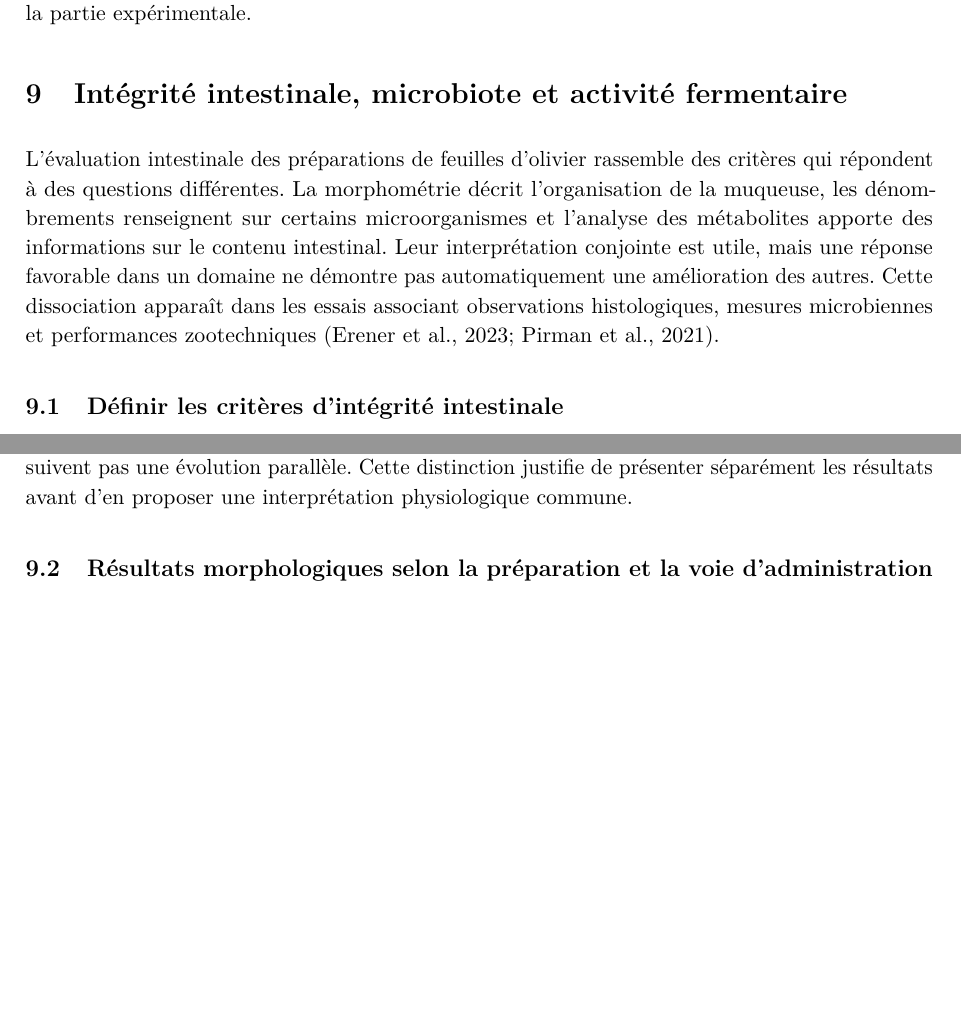
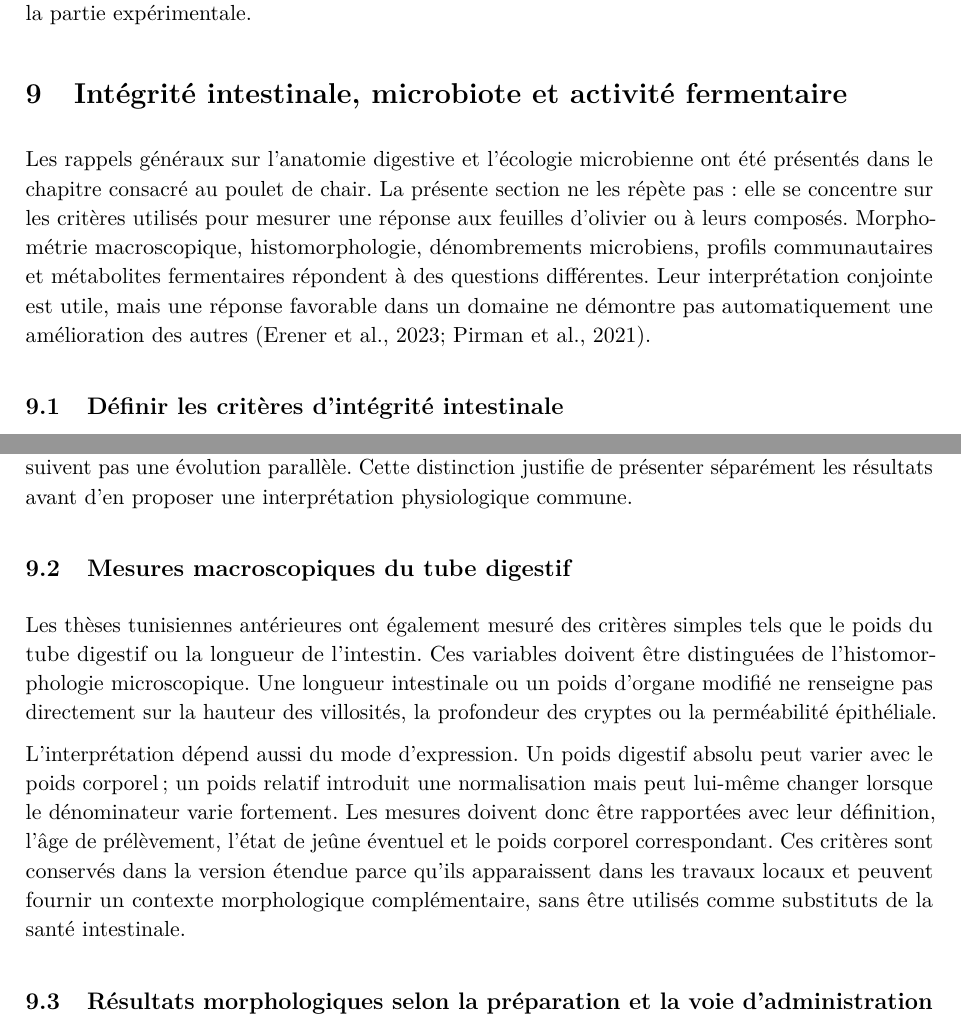
Before and after one commit to boshamla4/PFE-THESIS, a LaTeX thesis (thesis/revue_bibliographique.tex, which reads thesis/chapters/intestin.tex): two parts of pages 27 and 28 of 37, joined at a grey line, cut so that both start at the same text, the shorter picture padded with empty space. Compiled offline with pdfLaTeX.

Commit message:
Separate general microbiota background from treatment endpoints and add gross digestive morphometry

```diff
--- a/thesis/chapters/intestin.tex
+++ b/thesis/chapters/intestin.tex
@@ -1,6 +1,6 @@
 \section{Intégrité intestinale, microbiote et activité fermentaire}
 
-L'évaluation intestinale des préparations de feuilles d'olivier rassemble des critères qui répondent à des questions différentes. La morphométrie décrit l'organisation de la muqueuse, les dénombrements renseignent sur certains microorganismes et l'analyse des métabolites apporte des informations sur le contenu intestinal. Leur interprétation conjointe est utile, mais une réponse favorable dans un domaine ne démontre pas automatiquement une amélioration des autres. Cette dissociation apparaît dans les essais associant observations histologiques, mesures microbiennes et performances zootechniques \citep{Erener2023,Pirman2021}.
+Les rappels généraux sur l'anatomie digestive et l'écologie microbienne ont été présentés dans le chapitre consacré au poulet de chair. La présente section ne les répète pas : elle se concentre sur les critères utilisés pour mesurer une réponse aux feuilles d'olivier ou à leurs composés. Morphométrie macroscopique, histomorphologie, dénombrements microbiens, profils communautaires et métabolites fermentaires répondent à des questions différentes. Leur interprétation conjointe est utile, mais une réponse favorable dans un domaine ne démontre pas automatiquement une amélioration des autres \citep{Erener2023,Pirman2021}.
 
 \subsection{Définir les critères d'intégrité intestinale}
 
@@ -9,6 +9,12 @@ La hauteur des villosités, la profondeur des cryptes et leur rapport sont fréq
 Le terme d'\og intégrité intestinale\fg{} doit ainsi être précisé par le critère réellement mesuré. Une observation morphométrique documente la structure examinée; une mesure de perméabilité renseigne sur une fonction différente. De même, l'abondance d'un transcrit associé à l'inflammation ou à la défense antioxydante ne constitue pas, à elle seule, une mesure de l'étanchéité épithéliale. Dans les travaux sur l'hydroxytyrosol retenus ici, les critères comprennent notamment la morphologie, des marqueurs immunitaires locaux et des transcrits cytokiniques. Leur réunion étaye une réponse de la muqueuse dans les modèles considérés, mais ne permet pas de remplacer les mesures fonctionnelles absentes \citep{Dias2024,Shan2022}.
 
 La concordance entre plusieurs critères renforce donc l'interprétation sans effacer leur spécificité. Elle doit être recherchée au même âge, dans les mêmes conditions expérimentales et, autant que possible, au même site intestinal. Inversement, une absence de différence morphologique ne signifie pas que toutes les fonctions intestinales sont inchangées. Chez les poulets étudiés par \citet{Pirman2021}, les observations histologiques et les concentrations de métabolites fermentaires ne suivent pas une évolution parallèle. Cette distinction justifie de présenter séparément les résultats avant d'en proposer une interprétation physiologique commune.
+
+\subsection{Mesures macroscopiques du tube digestif}
+
+Les thèses tunisiennes antérieures ont également mesuré des critères simples tels que le poids du tube digestif ou la longueur de l'intestin. Ces variables doivent être distinguées de l'histomorphologie microscopique. Une longueur intestinale ou un poids d'organe modifié ne renseigne pas directement sur la hauteur des villosités, la profondeur des cryptes ou la perméabilité épithéliale.
+
+L'interprétation dépend aussi du mode d'expression. Un poids digestif absolu peut varier avec le poids corporel ; un poids relatif introduit une normalisation mais peut lui-même changer lorsque le dénominateur varie fortement. Les mesures doivent donc être rapportées avec leur définition, l'âge de prélèvement, l'état de jeûne éventuel et le poids corporel correspondant. Ces critères sont conservés dans la version étendue parce qu'ils apparaissent dans les travaux locaux et peuvent fournir un contexte morphologique complémentaire, sans être utilisés comme substituts de la santé intestinale.
 
 \subsection{Résultats morphologiques selon la préparation et la voie d'administration}
 
```
